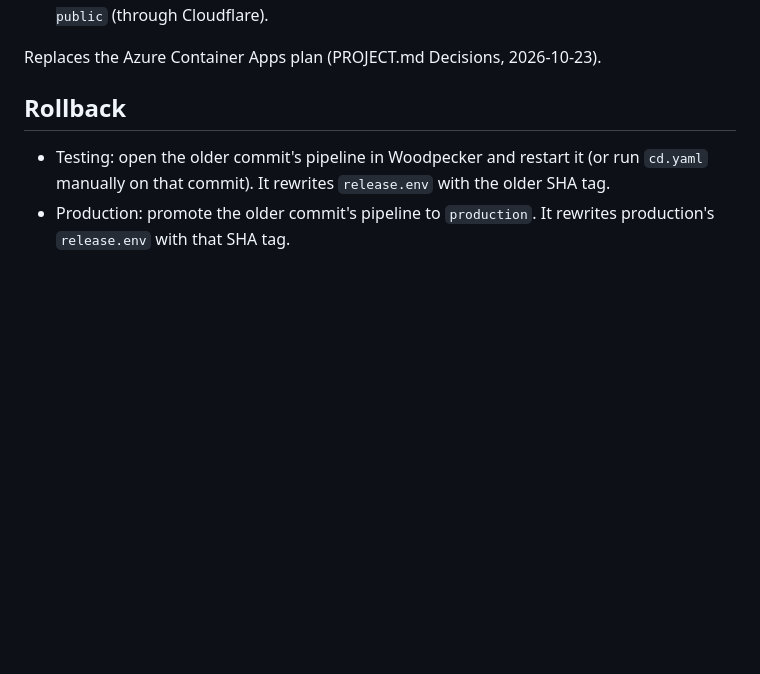
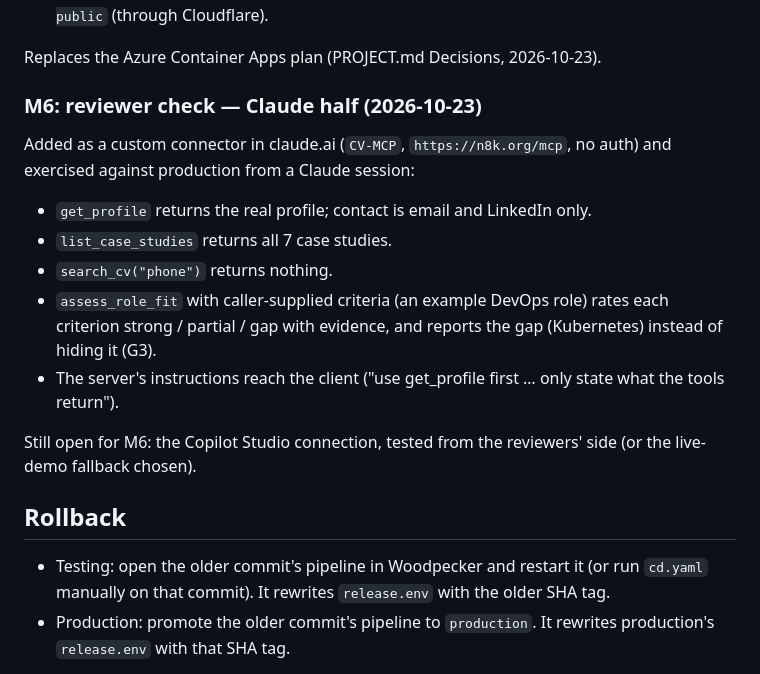
Before and after one commit to n8k/cv-mcp, a Markdown page: PIPELINE.md, the part around the change. GitHub-like rendering; blank space fills up the shorter version.

```diff
--- a/PIPELINE.md
+++ b/PIPELINE.md
@@ -122,6 +122,23 @@ at `https://n8k.org` through the Cloudflare Tunnel. Confirmed by Nate:
   `cv-mcp-production-public` (through Cloudflare).
 
 Replaces the Azure Container Apps plan (PROJECT.md Decisions, 2026-10-23).
+
+### M6: reviewer check — Claude half (2026-10-23)
+
+Added as a custom connector in claude.ai (`CV-MCP`, `https://n8k.org/mcp`, no
+auth) and exercised against production from a Claude session:
+
+- `get_profile` returns the real profile; contact is email and LinkedIn only.
+- `list_case_studies` returns all 7 case studies.
+- `search_cv("phone")` returns nothing.
+- `assess_role_fit` with caller-supplied criteria (an example DevOps role)
+  rates each criterion strong / partial / gap with evidence, and reports the
+  gap (Kubernetes) instead of hiding it (G3).
+- The server's instructions reach the client ("use get_profile first … only
+  state what the tools return").
+
+Still open for M6: the Copilot Studio connection, tested from the reviewers'
+side (or the live-demo fallback chosen).
 
 ## Rollback
 
```
Also changed, not shown: README.md (+17 -3 lines).
